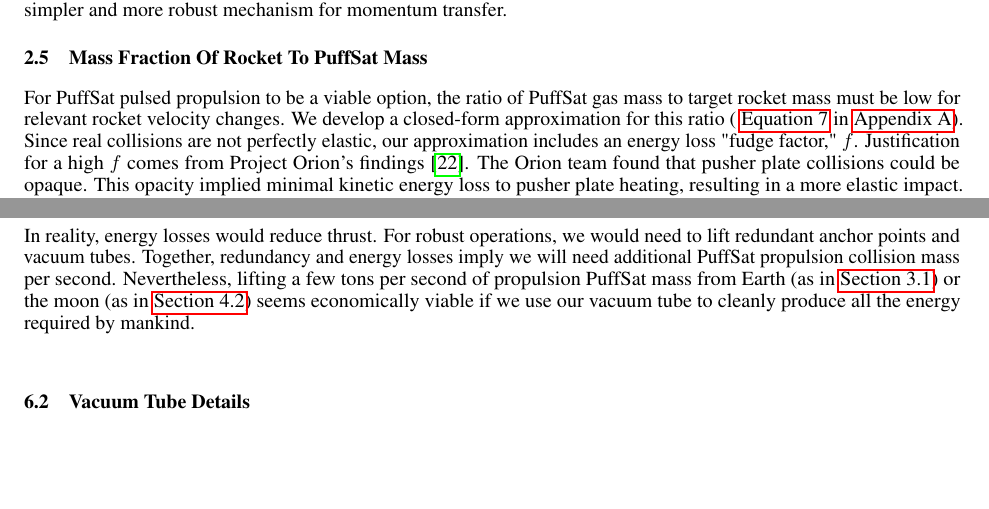
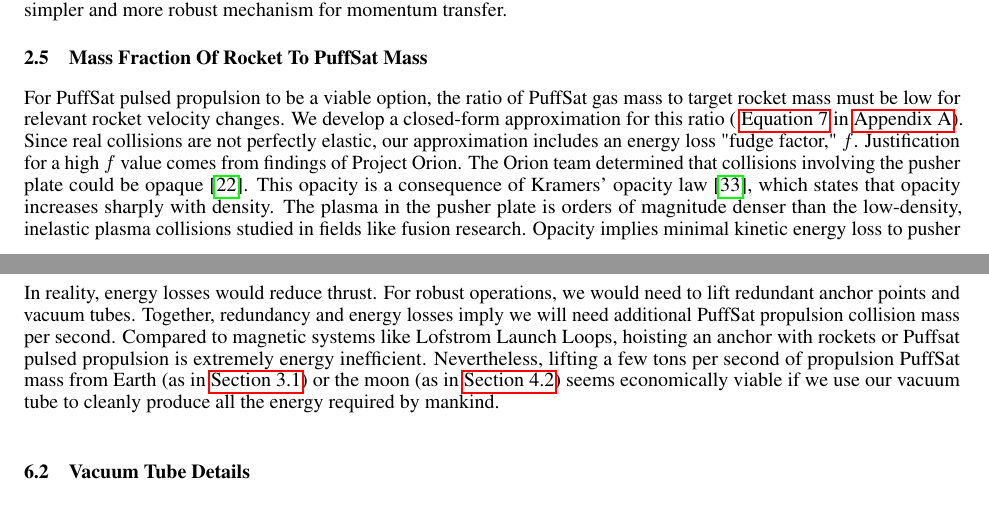
Before and after one commit to katzseth22202/Balloon-Pulse-Propulsion, a LaTeX paper (templateArxiv.tex): two parts of pages 9 and 18 of 30, joined at a grey line, cut so that both start at the same text, the shorter picture padded with empty space. Compiled offline with pdfLaTeX.

Commit message:
Updates from Overleaf

```diff
--- a/templateArxiv.tex
+++ b/templateArxiv.tex
@@ -205,7 +205,7 @@ These pellet stream propulsion ideas often prioritized interstellar speeds over
 Although our PuffSats contain electronics, the majority of their mass consists of inexpensive explosives or ices. This composition enables comparable propulsion at significantly lower cost than systems dominated by electronics or solar sail material. Water ice, in particular, is abundant and mineable throughout the solar system.  Larger PuffSats can afford heavier electronics than Nordley's snowflake sized guided pellets.  While PuffSats could, in principle, interact with magnetic pusher plates, their largely gaseous composition (after gas generation) may make direct kinetic collision a simpler and more robust mechanism for momentum transfer.
 
 \subsection{Mass Fraction Of Rocket To PuffSat Mass}
-For PuffSat pulsed propulsion to be a viable option, the ratio of PuffSat gas mass to target rocket mass must be low for relevant rocket velocity changes. We develop a closed-form approximation for this ratio ( \autoref{eq:PuffSat_ratio} in {\autoref{sec:PuffSat_ratio_approximation}). Since real collisions are not perfectly elastic, our approximation includes an energy loss "fudge factor," $f$.  Justification for a high $f$ comes from Project Orion's findings \cite{orion_reflections}.   The Orion team found that pusher plate collisions could be opaque. This opacity implied minimal kinetic energy loss to pusher plate heating, resulting in a more elastic impact. Pusher plate durability and opacity could be further enhanced by spraying a thin layer of oil on the plate between impacts.   Additionally, a curved, roughly parabolic pusher plate would produce a  highly collimated gas reflection. A fudge factor of $f=0.5$ is perfectly inelastic, but with all gas hitting the pusher plate. Perfectly elastic collisions correspond to $f=1$.  We select a high $f=0.8$, though the mission scenarios this paper discusses are still viable with more conservative fudge factor values.
+For PuffSat pulsed propulsion to be a viable option, the ratio of PuffSat gas mass to target rocket mass must be low for relevant rocket velocity changes. We develop a closed-form approximation for this ratio ( \autoref{eq:PuffSat_ratio} in {\autoref{sec:PuffSat_ratio_approximation}). Since real collisions are not perfectly elastic, our approximation includes an energy loss "fudge factor," $f$.  Justification for a high $f$ value comes from findings of Project Orion. The Orion team determined that collisions involving the pusher plate could be opaque  \cite{orion_reflections}. This opacity is a consequence of Kramers' opacity law \cite{kramers1928diffusion}, which states that opacity increases sharply with density. The plasma in the pusher plate is orders of magnitude denser than the low-density, inelastic plasma collisions studied in fields like fusion research.  Opacity implies minimal kinetic energy loss to pusher plate heating, resulting in a more elastic impact. Pusher plate durability and opacity could be further enhanced by spraying a thin layer of oil on the plate between impacts.   Additionally, a curved, roughly parabolic pusher plate would produce a  highly collimated gas reflection. A fudge factor of $f=0.5$ is perfectly inelastic, but with all gas hitting the pusher plate. Perfectly elastic collisions correspond to $f=1$.  We select a high $f=0.8$, though the mission scenarios this paper discusses are still viable with more conservative fudge factor values.
 
 Relevant mass ratios and mission scenarios are summarized in \autoref{tab:mass_scenarios}. This table clearly shows that PuffSat pulsed propulsion can lift significant mass into orbit. For instance, if a reusable rocket like SpaceX Starship \cite{starship} lifts \SI{25}{\tonne} of PuffSats into a trans-lunar orbit, they can propel a  \SI{32}{\tonne} target craft into low Earth orbit. This exceeds the Space Shuttle's maximum capacity \cite{space_shuttle_program} or the zero fuel mass of smaller regional jets like the Embraer E170 \cite{embraer_e170}.
 
@@ -418,7 +418,7 @@ Fortunately, PuffSat pulsed propulsion offers a promising path to position an an
 
 A heavy-lift launch vehicle—such as SpaceX’s Super Heavy \cite{spacex_super_heavy}—delivers the anchor assembly and its attached vacuum tube to the target altitude. From this elevated anchor point, we sequentially deploy tube segments and support cables downward until reaching the ground.  We then indefinitely hover the anchor point using equal mass PuffSats that collide their gas output head on in a pulsed propulsion chamber (described in \autoref{sec:lunar_rockets_no_fuel}), redirecting thrust downward. The propulsion chamber exhaust can be angled slightly to provide thrust vectoring to counter atmospheric winds on the vacuum tube and support cables.  A reaction control system on the anchor point adjusts the pulsed propulsion chamber so it stays precisely positioned for the next PuffSat collision.  If these PuffSats meet at $v_p=\SI{11}{\kilo\meter\per\second}$ at an average mass flow rate of \SI{1}{\tonne\per\second}, they can theoretically suspend more than \SI{1100}{\tonne}.
 
-In reality, energy losses would reduce thrust.   For robust operations, we would need to lift redundant anchor points and vacuum tubes.  Together, redundancy and energy losses imply we will need additional PuffSat propulsion collision mass per second.  Nevertheless, lifting a few tons per second of propulsion PuffSat mass from Earth (as in \autoref{sec:starship_safelaunch}) or the moon (as in \autoref{sec:lunar_rockets_no_fuel}) seems economically viable if we use our vacuum tube to cleanly produce all the energy required by mankind.
+In reality, energy losses would reduce thrust.   For robust operations, we would need to lift redundant anchor points and vacuum tubes.  Together, redundancy and energy losses imply we will need additional PuffSat propulsion collision mass per second.  Compared to magnetic systems like Lofstrom Launch Loops, hoisting an anchor with rockets or Puffsat pulsed propulsion is extremely energy inefficient. Nevertheless, lifting a few tons per second of propulsion PuffSat mass from Earth (as in \autoref{sec:starship_safelaunch}) or the moon (as in \autoref{sec:lunar_rockets_no_fuel}) seems economically viable if we use our vacuum tube to cleanly produce all the energy required by mankind.
 
 \subsection{Vacuum Tube Details}\label{sec:vacuum_tube_details}
 To mitigate micrometeorite risk in the upper atmosphere, the vacuum tube incorporates sacrificial shielding or modular, swappable segments. Self-healing materials \cite{self_healing_material_survey} may repair small tube ruptures.  For example, a thin wire mesh embedded in the tube wall could detect conductivity changes caused by tears or punctures. Briefly increasing the current through these wires would cause localized heating, melting the surrounding material and heat-sealing small breaches. Redundant parallel tubes may also be deployed to ensure continuous operation despite localized damage.
```
Also changed, not shown: references.bib (+6 -0 lines).
